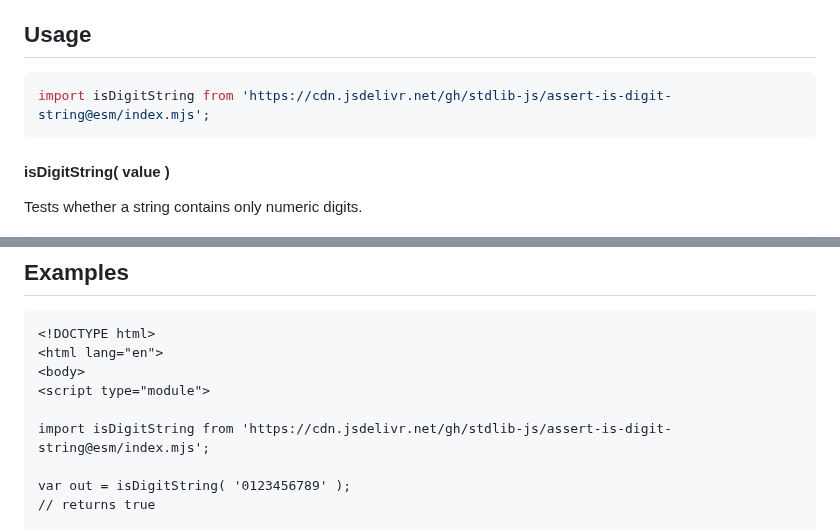
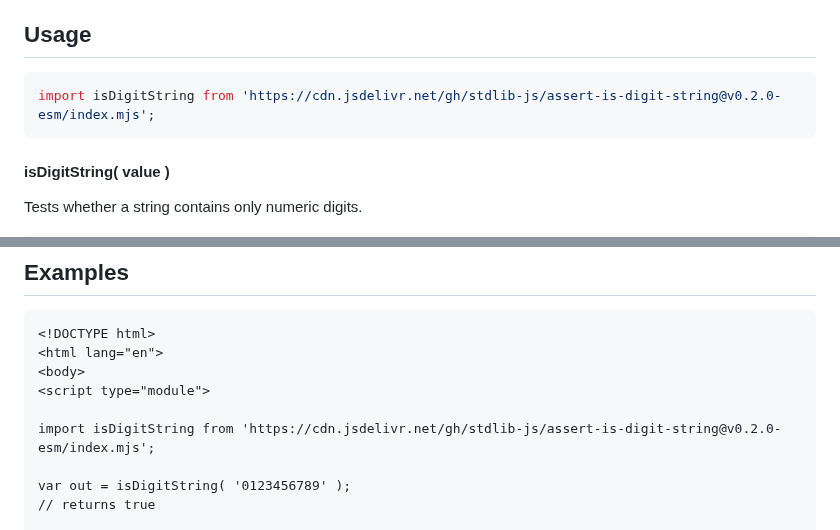
Before and after one commit to stdlib-js/assert-is-digit-string, a Markdown page: README.md, 2 parts joined by grey strips. Drawn GitHub-style.

Commit message:
Update README.md for ESM bundle v0.2.0

````diff
--- a/README.md
+++ b/README.md
@@ -42,7 +42,7 @@ limitations under the License.
 ## Usage
 
 ```javascript
-import isDigitString from 'https://cdn.jsdelivr.net/gh/stdlib-js/assert-is-digit-string@esm/index.mjs';
+import isDigitString from 'https://cdn.jsdelivr.net/gh/stdlib-js/assert-is-digit-string@v0.2.0-esm/index.mjs';
 ```
 
 #### isDigitString( value )
@@ -80,7 +80,7 @@ var bool = isDigitString( '0123456789' );
 <body>
 <script type="module">
 
-import isDigitString from 'https://cdn.jsdelivr.net/gh/stdlib-js/assert-is-digit-string@esm/index.mjs';
+import isDigitString from 'https://cdn.jsdelivr.net/gh/stdlib-js/assert-is-digit-string@v0.2.0-esm/index.mjs';
 
 var out = isDigitString( '0123456789' );
 // returns true
````
